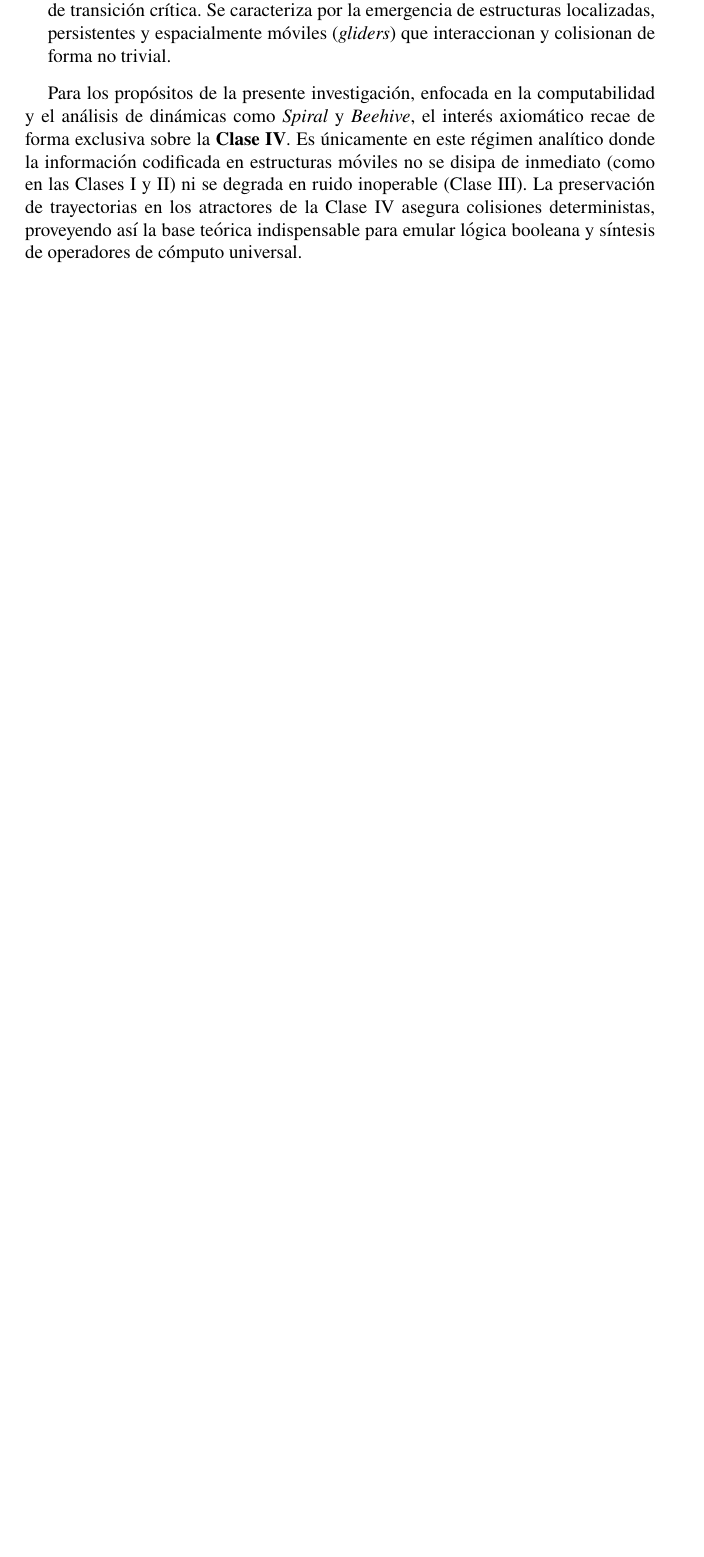
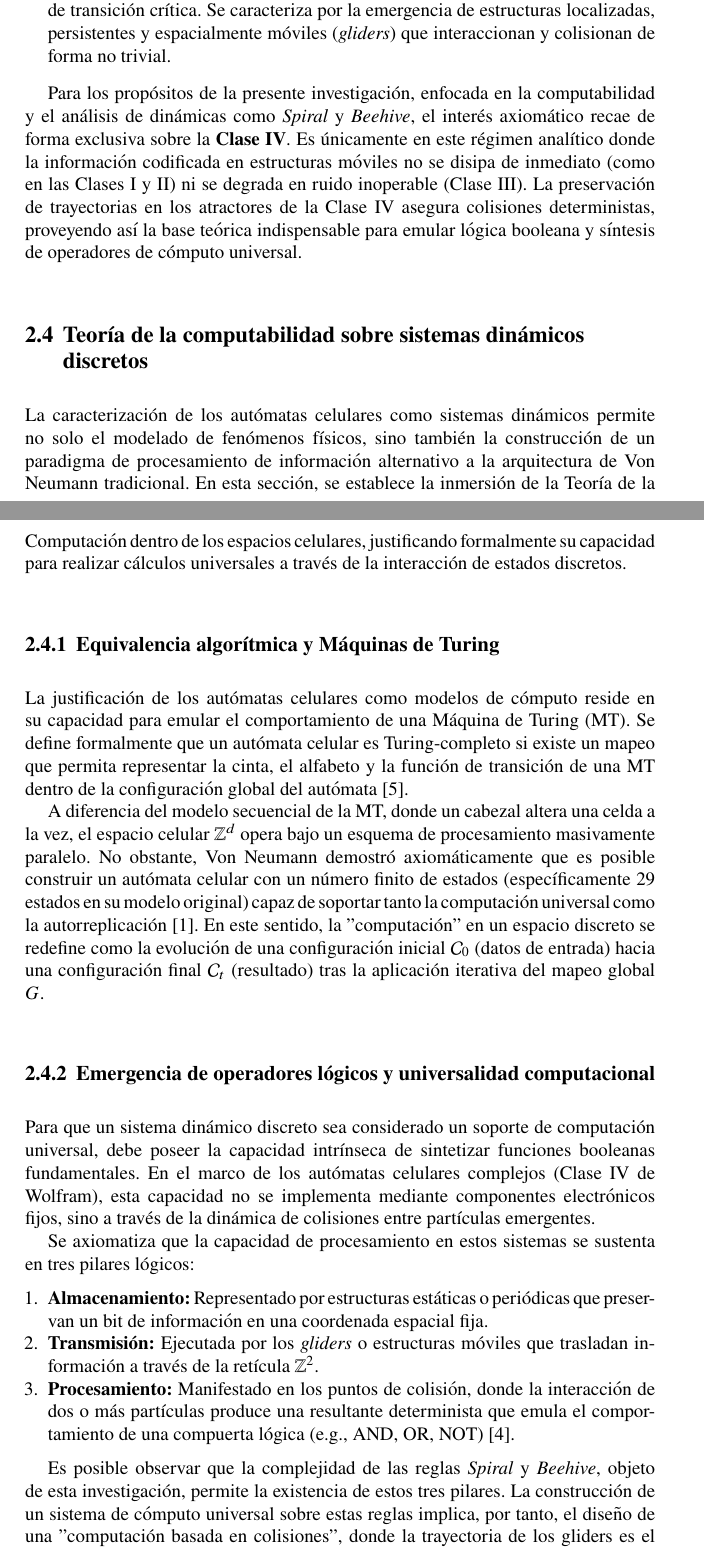
Before and after one commit to LeonardoDanielPV/complex-ca-computability, a LaTeX document (docs/technical-report/report/book.tex, which reads docs/technical-report/report/chapter-02.tex): part of page 29 of 31 before the commit and two parts of pages 29 and 30 of 33 after it, the two joined at a grey line, cut so that both start at the same text, the shorter picture padded with empty space. Compiled offline with pdfLaTeX.

Commit message:
docs: add section in formal theory of ac and discrete spaces chapter

```diff
--- a/docs/technical-report/report/chapter-02.tex
+++ b/docs/technical-report/report/chapter-02.tex
@@ -171,3 +171,28 @@ A partir del análisis fenomenológico del espacio de fases y la evolución espa
 \end{itemize}
 
 Para los propósitos de la presente investigación, enfocada en la computabilidad y el análisis de dinámicas como \textit{Spiral} y \textit{Beehive}, el interés axiomático recae de forma exclusiva sobre la \textbf{Clase IV}. Es únicamente en este régimen analítico donde la información codificada en estructuras móviles no se disipa de inmediato (como en las Clases I y II) ni se degrada en ruido inoperable (Clase III). La preservación de trayectorias en los atractores de la Clase IV asegura colisiones deterministas, proveyendo así la base teórica indispensable para emular lógica booleana y síntesis de operadores de cómputo universal.
+
+
+\section{Teoría de la computabilidad sobre sistemas dinámicos discretos}
+\label{sec:teoria_computabilidad}
+
+La caracterización de los autómatas celulares como sistemas dinámicos permite no solo el modelado de fenómenos físicos, sino también la construcción de un paradigma de procesamiento de información alternativo a la arquitectura de Von Neumann tradicional. En esta sección, se establece la inmersión de la Teoría de la Computación dentro de los espacios celulares, justificando formalmente su capacidad para realizar cálculos universales a través de la interacción de estados discretos.
+
+\subsection{Equivalencia algorítmica y Máquinas de Turing}
+
+La justificación de los autómatas celulares como modelos de cómputo reside en su capacidad para emular el comportamiento de una Máquina de Turing (MT). Se define formalmente que un autómata celular es Turing-completo si existe un mapeo que permita representar la cinta, el alfabeto y la función de transición de una MT dentro de la configuración global del autómata \cite{Kari2005}.
+
+A diferencia del modelo secuencial de la MT, donde un cabezal altera una celda a la vez, el espacio celular $\mathbb{Z}^d$ opera bajo un esquema de procesamiento masivamente paralelo. No obstante, Von Neumann demostró axiomáticamente que es posible construir un autómata celular con un número finito de estados (específicamente 29 estados en su modelo original) capaz de soportar tanto la computación universal como la autorreplicación \cite{vonNeumann1966}. En este sentido, la "computación" en un espacio discreto se redefine como la evolución de una configuración inicial $\mathcal{C}_0$ (datos de entrada) hacia una configuración final $\mathcal{C}_t$ (resultado) tras la aplicación iterativa del mapeo global $G$.
+
+\subsection{Emergencia de operadores lógicos y universalidad computacional}
+
+Para que un sistema dinámico discreto sea considerado un soporte de computación universal, debe poseer la capacidad intrínseca de sintetizar funciones booleanas fundamentales. En el marco de los autómatas celulares complejos (Clase IV de Wolfram), esta capacidad no se implementa mediante componentes electrónicos fijos, sino a través de la dinámica de colisiones entre partículas emergentes.
+
+Se axiomatiza que la capacidad de procesamiento en estos sistemas se sustenta en tres pilares lógicos:
+\begin{enumerate}
+    \item \textbf{Almacenamiento:} Representado por estructuras estáticas o periódicas que preservan un bit de información en una coordenada espacial fija.
+    \item \textbf{Transmisión:} Ejecutada por los \textit{gliders} o estructuras móviles que trasladan información a través de la retícula $\mathbb{Z}^2$.
+    \item \textbf{Procesamiento:} Manifestado en los puntos de colisión, donde la interacción de dos o más partículas produce una resultante determinista que emula el comportamiento de una compuerta lógica (e.g., AND, OR, NOT) \cite{Toffoli1987}.
+\end{enumerate}
+
+Es posible observar que la complejidad de las reglas \textit{Spiral} y \textit{Beehive}, objeto de esta investigación, permite la existencia de estos tres pilares. La construcción de un sistema de cómputo universal sobre estas reglas implica, por tanto, el diseño de una "computación basada en colisiones", donde la trayectoria de los gliders es el equivalente geométrico a las líneas de datos en un circuito integrado convencional \cite{Adamatzky1994}.
```
Also changed, not shown: docs/technical-report/report/output/book.pdf, docs/technical-report/report/chapter-02.tex (7 more changed lines).
